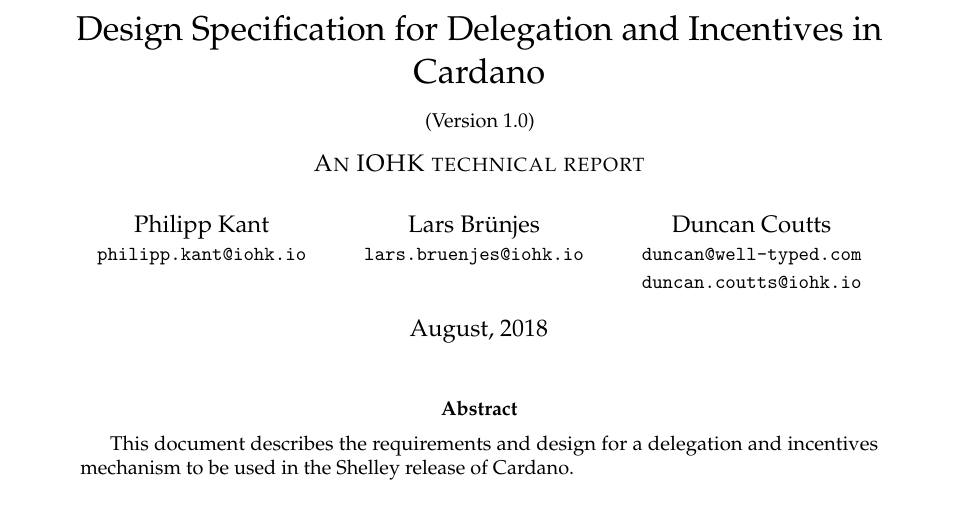
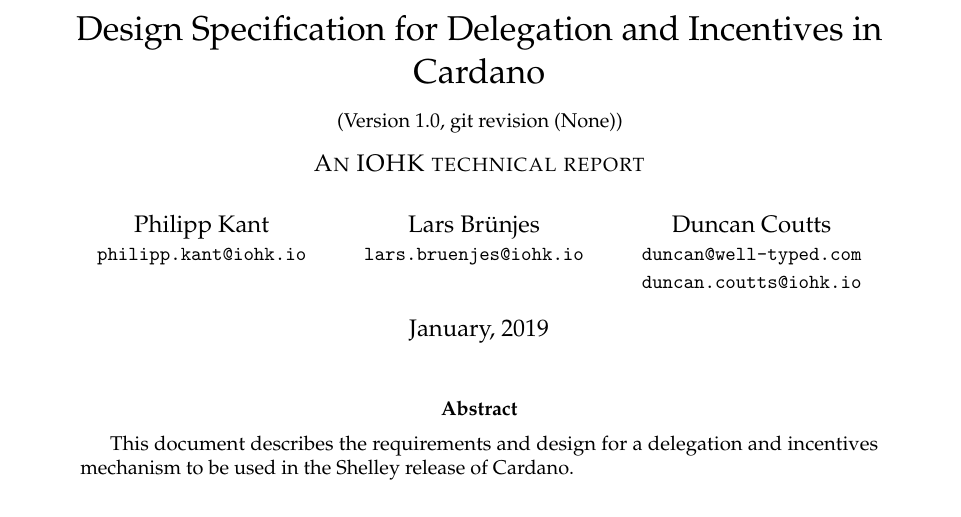
Before and after one commit to IntersectMBO/cardano-world, a LaTeX paper (docs/ledger/delegation_design_spec/delegation_design_spec.tex): part of page 1 of 50, cut so that both start at the same text. Compiled offline with pdfLaTeX.

Commit message:
Include git revision in documents
Shows the abbreviated git hash (and an asterisk in case the working directory
was dirty) in the frontmatter of the ledger spec and design document.

```diff
--- a/docs/ledger/delegation_design_spec/delegation_design_spec.tex
+++ b/docs/ledger/delegation_design_spec/delegation_design_spec.tex
@@ -1,6 +1,7 @@
 \documentclass[11pt,a4paper]{article}
 \usepackage[margin=2.5cm]{geometry}
 %\usepackage[a-1b]{pdfx}
+\usepackage[local]{gitinfo2}
 \usepackage{microtype}
 \usepackage{mathpazo} % nice fonts
 \usepackage{amsmath, amssymb, stmaryrd, latexsym, mathtools}
@@ -42,14 +43,14 @@
 \begin{document}
 
 \title{Design Specification for Delegation and Incentives in Cardano \\
-       {\small (Version 1.0)} \\
+       {\small (Version 1.0, git revision \gitAbbrevHash\gitDirty)} \\
        {\large \sc An IOHK technical report}}
 
 \author{Philipp Kant   \\ {\small \texttt{philipp.kant@iohk.io}} \\
    \and Lars Br\"unjes \\ {\small \texttt{lars.bruenjes@iohk.io}} \\
    \and Duncan Coutts  \\ {\small \texttt{duncan@well-typed.com}} \\
                           {\small \texttt{duncan.coutts@iohk.io}}}
-\date{August, 2018}
+\date{January, 2019}
 
 \maketitle
 
```
Also changed, not shown: docs/ledger/delegation_design_spec/Makefile.
